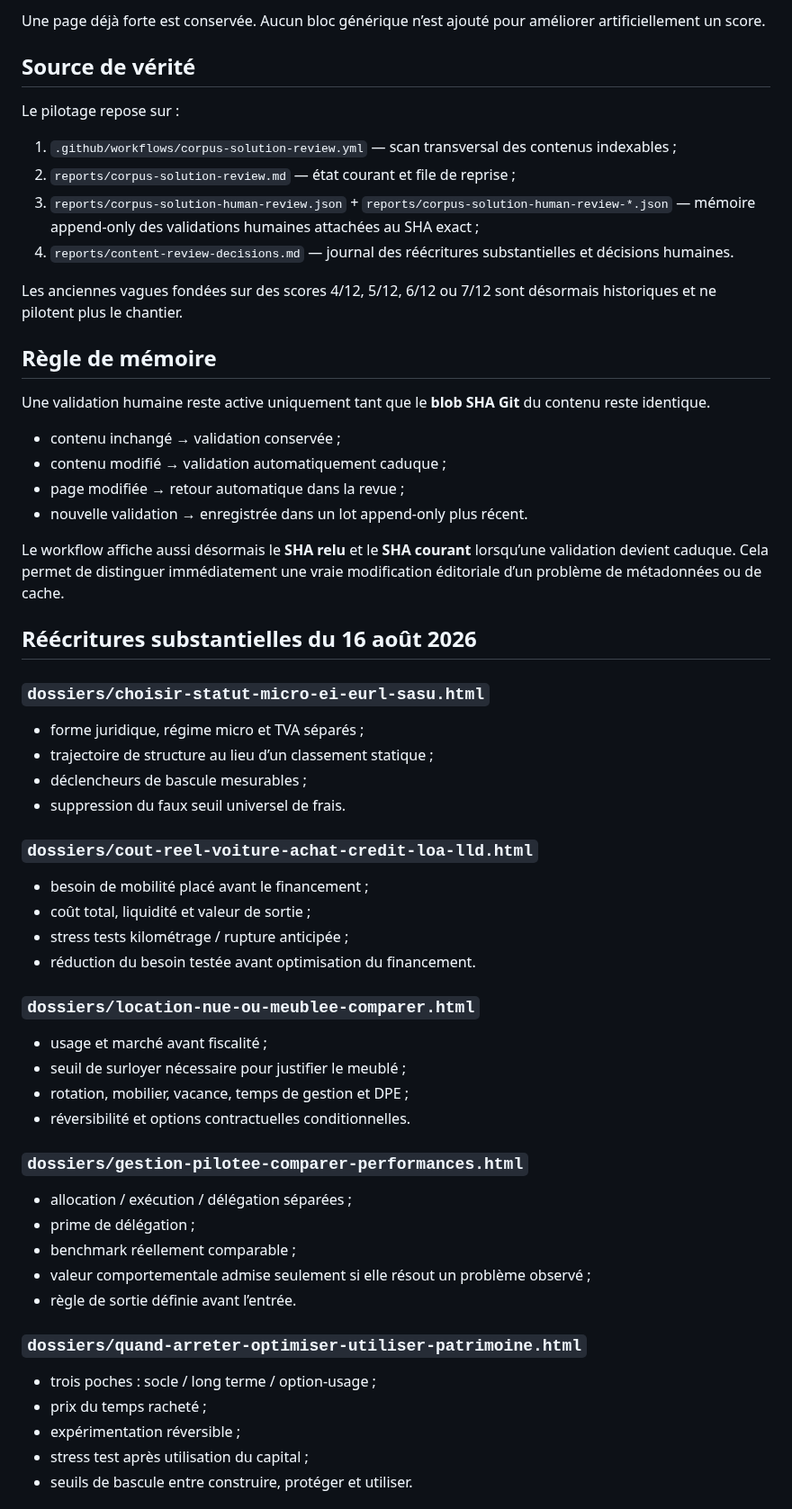
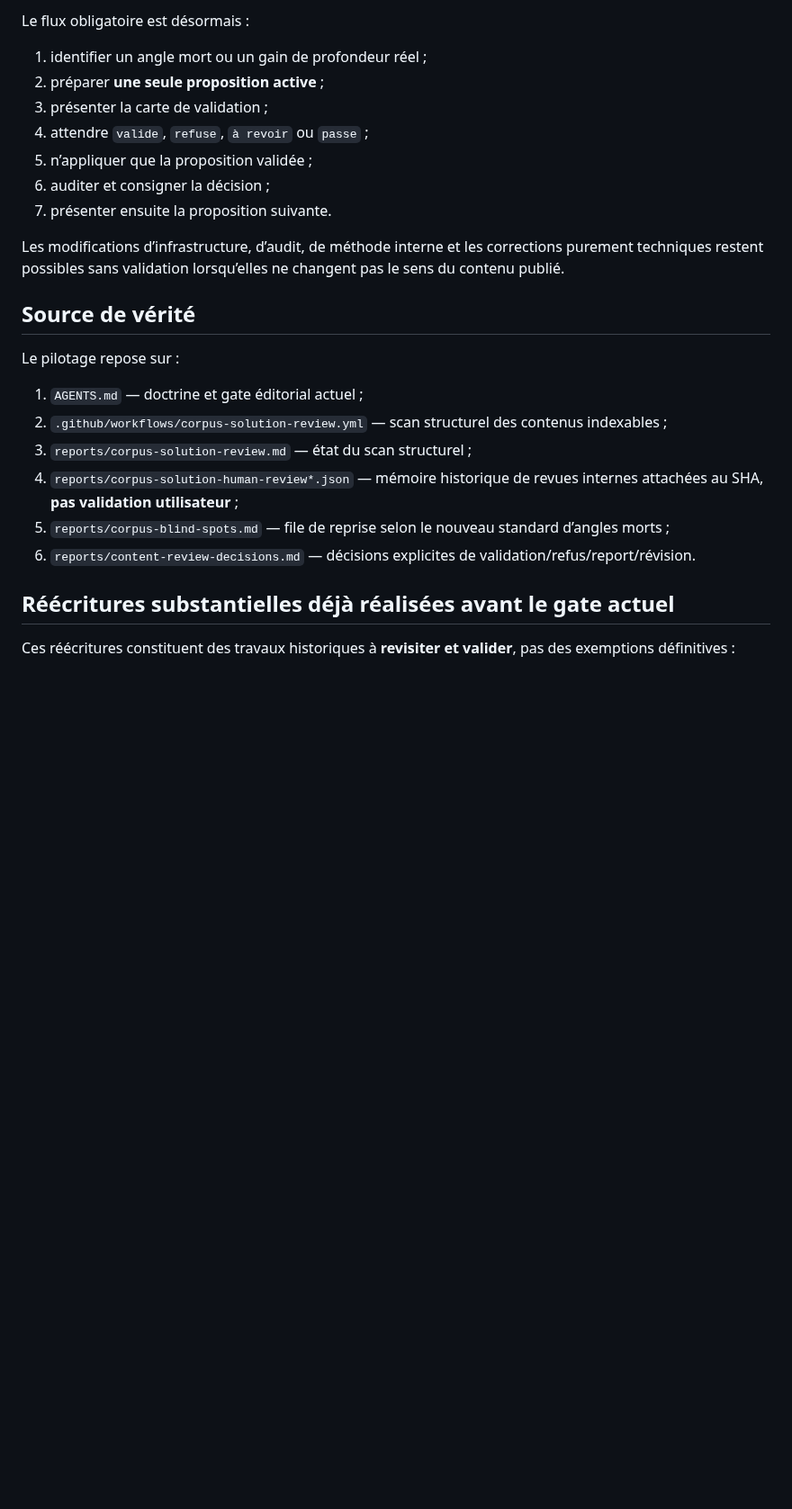
Before and after one commit to ContreEvidence/ContreEvidence.github.io, a Markdown page: EDITORIAL-SOLUTION-ENGINEERING-BACKLOG.md, the part around one of its changes. Shown at 90% size. GitHub-like rendering; blank space fills up the shorter version.

Commit message:
Reopen corpus depth review around blind spots and user approval

```diff
--- a/EDITORIAL-SOLUTION-ENGINEERING-BACKLOG.md
+++ b/EDITORIAL-SOLUTION-ENGINEERING-BACKLOG.md
@@ -37,64 +63,28 @@ Le chantier reste **autonome** : une amélioration substantielle est appliquée
 
-Une page déjà forte est conservée. Aucun bloc générique n’est ajouté pour améliorer artificiellement un score.
+Le flux obligatoire est désormais :
+
+1. identifier un angle mort ou un gain de profondeur réel ;
+2. préparer **une seule proposition active** ;
+3. présenter la carte de validation ;
+4. attendre `valide`, `refuse`, `à revoir` ou `passe` ;
+5. n’appliquer que la proposition validée ;
+6. auditer et consigner la décision ;
+7. présenter ensuite la proposition suivante.
+
+Les modifications d’infrastructure, d’audit, de méthode interne et les corrections purement techniques restent possibles sans validation lorsqu’elles ne changent pas le sens du contenu publié.
 
 ## Source de vérité
 
 Le pilotage repose sur :
 
-1. `.github/workflows/corpus-solution-review.yml` — scan transversal des contenus indexables ;
-2. `reports/corpus-solution-review.md` — état courant et file de reprise ;
-3. `reports/corpus-solution-human-review.json` + `reports/corpus-solution-human-review-*.json` — mémoire append-only des validations humaines attachées au SHA exact ;
-4. `reports/content-review-decisions.md` — journal des réécritures substantielles et décisions humaines.
+1. `AGENTS.md` — doctrine et gate éditorial actuel ;
+2. `.github/workflows/corpus-solution-review.yml` — scan structurel des contenus indexables ;
+3. `reports/corpus-solution-review.md` — état du scan structurel ;
+4. `reports/corpus-solution-human-review*.json` — mémoire historique de revues internes attachées au SHA, **pas validation utilisateur** ;
+5. `reports/corpus-blind-spots.md` — file de reprise selon le nouveau standard d’angles morts ;
+6. `reports/content-review-decisions.md` — décisions explicites de validation/refus/report/révision.
 
-Les anciennes vagues fondées sur des scores 4/12, 5/12, 6/12 ou 7/12 sont désormais historiques et ne pilotent plus le chantier.
+## Réécritures substantielles déjà réalisées avant le gate actuel
 
-## Règle de mémoire
+Ces réécritures constituent des travaux historiques à **revisiter et valider**, pas des exemptions définitives :
 
-Une validation humaine reste active uniquement tant que le **blob SHA Git** du contenu reste identique.
-
-- contenu inchangé → validation conservée ;
-- contenu modifié → validation automatiquement caduque ;
-- page modifiée → retour automatique dans la revue ;
-- nouvelle validation → enregistrée dans un lot append-only plus récent.
-
-Le workflow affiche aussi désormais le **SHA relu** et le **SHA courant** lorsqu’une validation devient caduque. Cela permet de distinguer immédiatement une vraie modification éditoriale d’un problème de métadonnées ou de cache.
-
-## Réécritures substantielles du 16 août 2026
-
-### `dossiers/choisir-statut-micro-ei-eurl-sasu.html`
-
-- forme juridique, régime micro et TVA séparés ;
-- trajectoire de structure au lieu d’un classement statique ;
-- déclencheurs de bascule mesurables ;
-- suppression du faux seuil universel de frais.
-
-### `dossiers/cout-reel-voiture-achat-credit-loa-lld.html`
-
-- besoin de mobilité placé avant le financement ;
-- coût total, liquidité et valeur de sortie ;
-- stress tests kilométrage / rupture anticipée ;
-- réduction du besoin testée avant optimisation du financement.
-
-### `dossiers/location-nue-ou-meublee-comparer.html`
-
-- usage et marché avant fiscalité ;
-- seuil de surloyer nécessaire pour justifier le meublé ;
-- rotation, mobilier, vacance, temps de gestion et DPE ;
-- réversibilité et options contractuelles conditionnelles.
-
-### `dossiers/gestion-pilotee-comparer-performances.html`
-
-- allocation / exécution / délégation séparées ;
-- prime de délégation ;
-- benchmark réellement comparable ;
-- valeur comportementale admise seulement si elle résout un problème observé ;
-- règle de sortie définie avant l’entrée.
-
-### `dossiers/quand-arreter-optimiser-utiliser-patrimoine.html`
-
-- trois poches : socle / long terme / option-usage ;
-- prix du temps racheté ;
-- expérimentation réversible ;
-- stress test après utilisation du capital ;
-- seuils de bascule entre construire, protéger et utiliser.
-
```
Also changed, not shown: other parts of EDITORIAL-SOLUTION-ENGINEERING-BACKLOG.md (+83 -68 lines).
